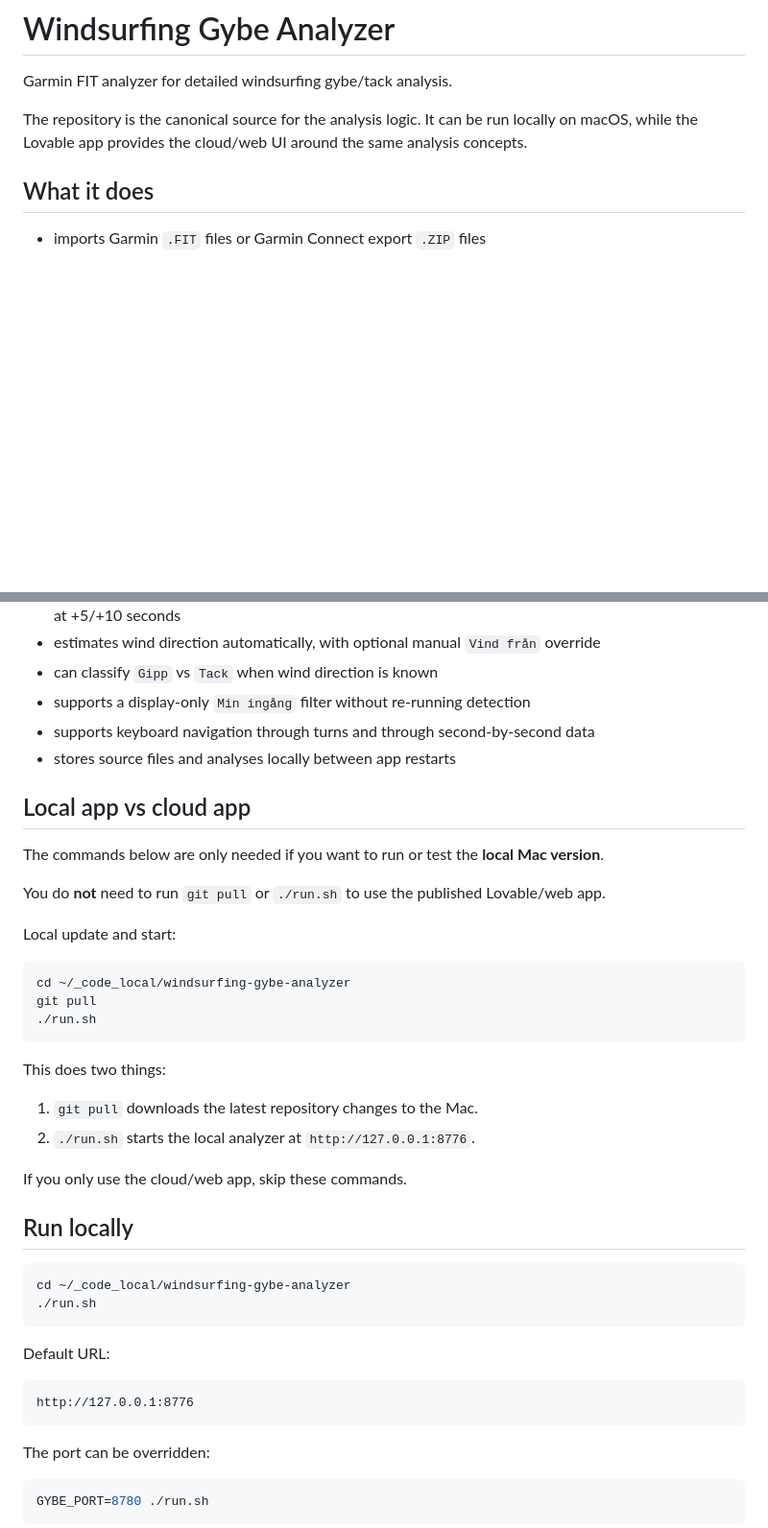
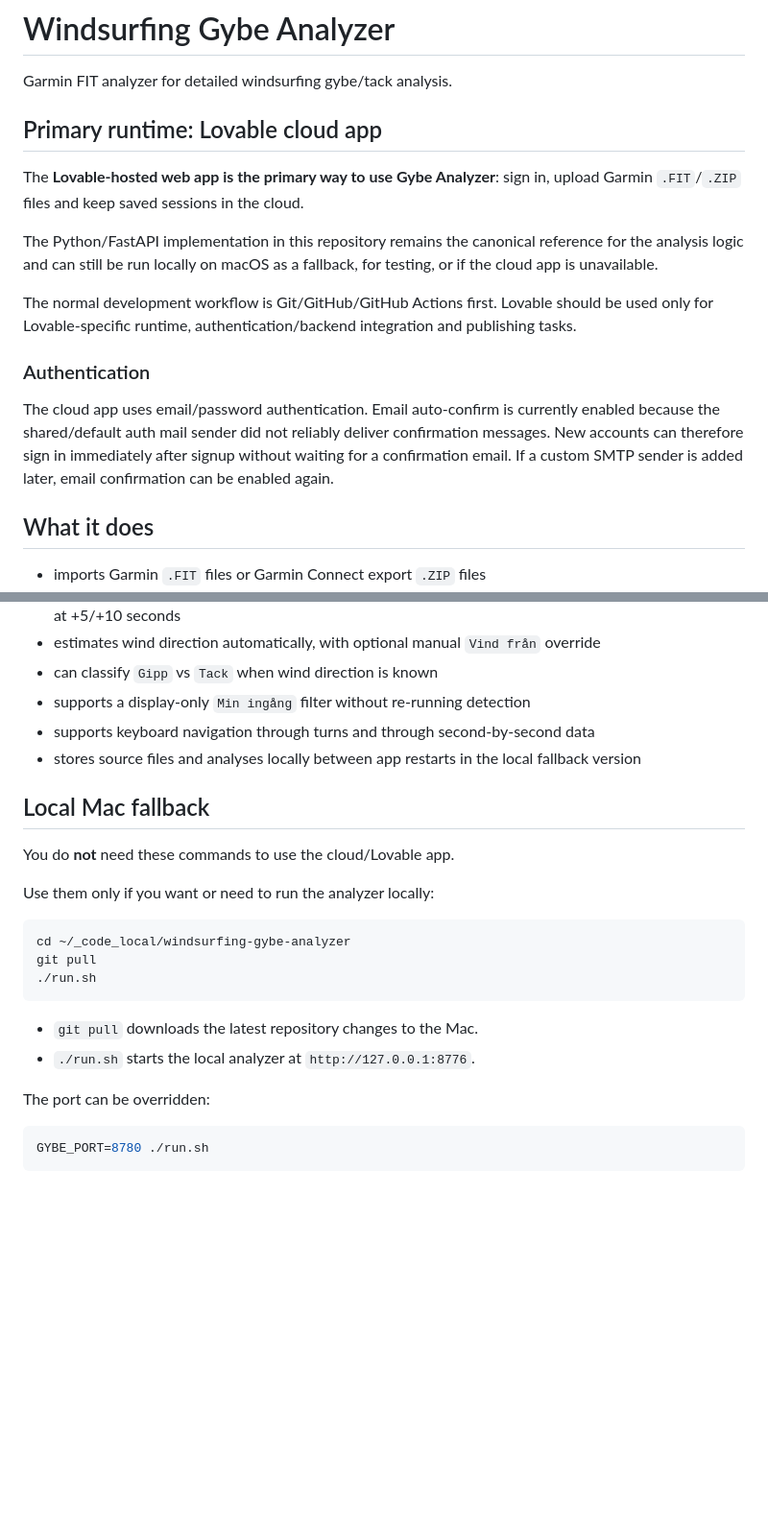
Before and after one commit to UlfAndreasson/windsurfing-gybe-analyzer-legacy, a Markdown page: README.md, 2 parts joined by grey strips. Shown at 96% size. GitHub-like rendering; blank space fills up the shorter version.

Commit message:
Document cloud-first runtime, auth and wind-data plan

````diff
--- a/README.md
+++ b/README.md
@@ -2,7 +2,17 @@
 
 Garmin FIT analyzer for detailed windsurfing gybe/tack analysis.
 
-The repository is the canonical source for the analysis logic. It can be run locally on macOS, while the Lovable app provides the cloud/web UI around the same analysis concepts.
+## Primary runtime: Lovable cloud app
+
+The **Lovable-hosted web app is the primary way to use Gybe Analyzer**: sign in, upload Garmin `.FIT`/`.ZIP` files and keep saved sessions in the cloud.
+
+The Python/FastAPI implementation in this repository remains the canonical reference for the analysis logic and can still be run locally on macOS as a fallback, for testing, or if the cloud app is unavailable.
+
+The normal development workflow is Git/GitHub/GitHub Actions first. Lovable should be used only for Lovable-specific runtime, authentication/backend integration and publishing tasks.
+
+### Authentication
+
+The cloud app uses email/password authentication. Email auto-confirm is currently enabled because the shared/default auth mail sender did not reliably deliver confirmation messages. New accounts can therefore sign in immediately after signup without waiting for a confirmation email. If a custom SMTP sender is added later, email confirmation can be enabled again.
 
 ## What it does
 
@@ -16,15 +26,13 @@ The repository is the canonical source for the analysis logic. It can be run loc
 - can classify `Gipp` vs `Tack` when wind direction is known
 - supports a display-only `Min ingång` filter without re-running detection
 - supports keyboard navigation through turns and through second-by-second data
-- stores source files and analyses locally between app restarts
+- stores source files and analyses locally between app restarts in the local fallback version
 
-## Local app vs cloud app
+## Local Mac fallback
 
-The commands below are only needed if you want to run or test the **local Mac version**.
+You do **not** need these commands to use the cloud/Lovable app.
 
-You do **not** need to run `git pull` or `./run.sh` to use the published Lovable/web app.
-
-Local update and start:
+Use them only if you want or need to run the analyzer locally:
 
 ```bash
 cd ~/_code_local/windsurfing-gybe-analyzer
@@ -32,25 +40,8 @@ git pull
 ./run.sh
 ```
 
-This does two things:
-
-1. `git pull` downloads the latest repository changes to the Mac.
-2. `./run.sh` starts the local analyzer at `http://127.0.0.1:8776`.
-
-If you only use the cloud/web app, skip these commands.
-
-## Run locally
-
-```bash
-cd ~/_code_local/windsurfing-gybe-analyzer
-./run.sh
-```
-
-Default URL:
-
-```text
-http://127.0.0.1:8776
-```
+- `git pull` downloads the latest repository changes to the Mac.
+- `./run.sh` starts the local analyzer at `http://127.0.0.1:8776`.
 
 The port can be overridden:
 
````
Also changed, not shown: other parts of README.md (+7 -1 lines).
